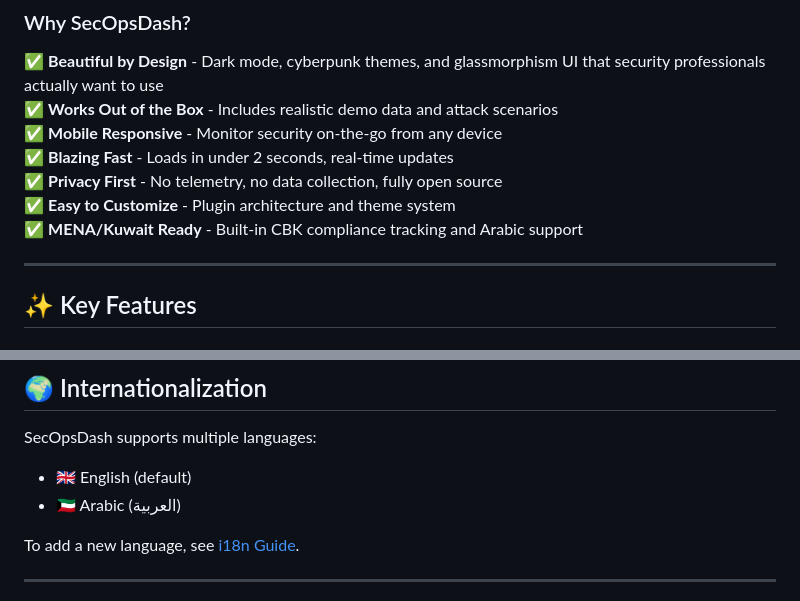
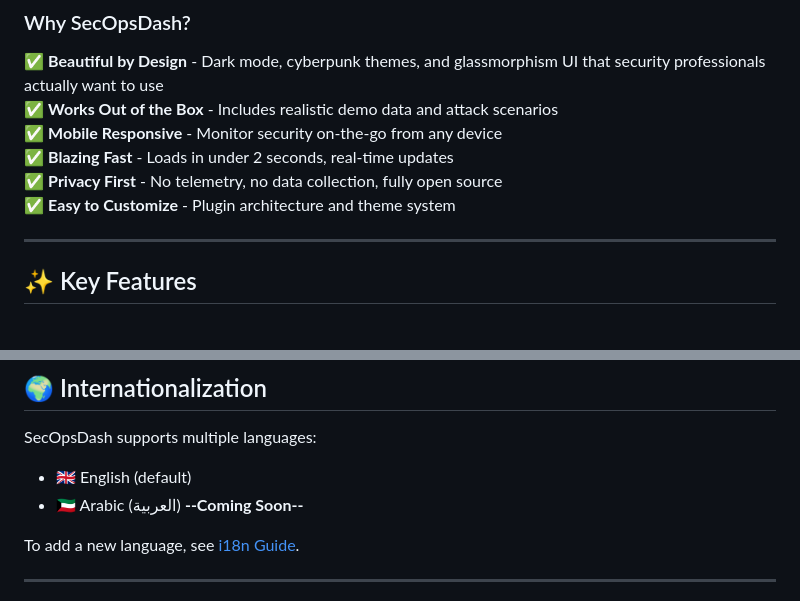
Before and after one commit to SiteQ8/secopsdash, a Markdown page: README.md, 2 parts joined by grey strips. Drawn GitHub-style.

```diff
--- a/README.md
+++ b/README.md
@@ -28,7 +28,6 @@
 ✅ **Blazing Fast** - Loads in under 2 seconds, real-time updates
 ✅ **Privacy First** - No telemetry, no data collection, fully open source
 ✅ **Easy to Customize** - Plugin architecture and theme system
-✅ **MENA/Kuwait Ready** - Built-in CBK compliance tracking and Arabic support
 
 ---
 
@@ -193,7 +192,7 @@ See [Plugin Development Guide](docs/plugins.md) for details.
 SecOpsDash supports multiple languages:
 
 - 🇬🇧 English (default)
-- 🇰🇼 Arabic (العربية)
+- 🇰🇼 Arabic (العربية) **--Coming Soon--**
 
 To add a new language, see [i18n Guide](docs/i18n.md).
 
```
